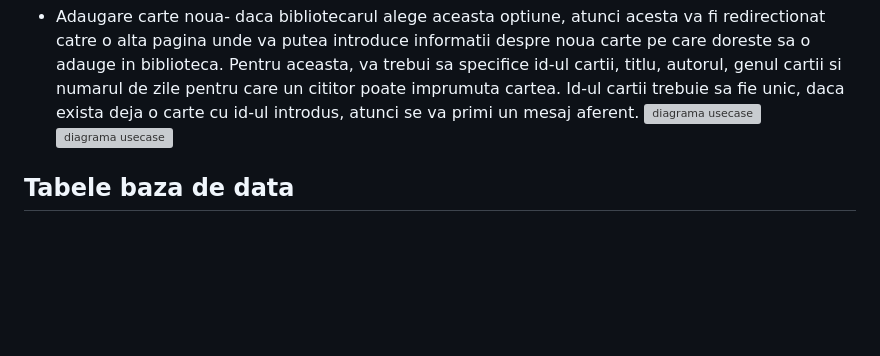
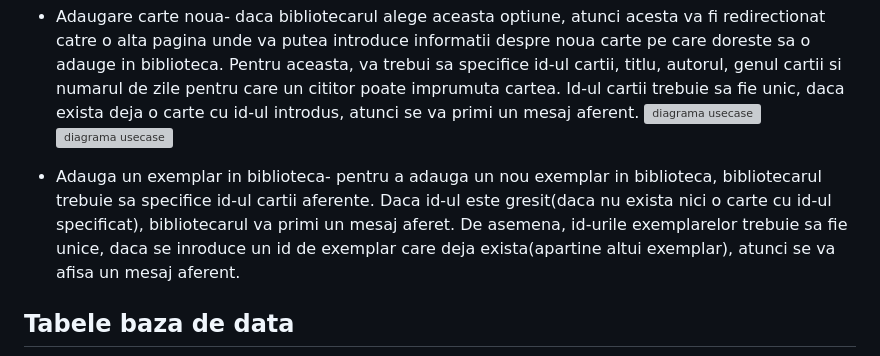
Before and after one commit to ralucaapop/sistemGestionareBiblioteca, a Markdown page: README.md, the part around the change printed below. GitHub-like rendering; blank space fills up the shorter version; grey boxes are pictures that could not be loaded.

```diff
--- a/README.md
+++ b/README.md
@@ -41,6 +41,7 @@ Exista doua roluri in intermediu aplicatiei: cititor sau bibliotecar.
 * Adaugare carte noua- daca bibliotecarul alege aceasta optiune, atunci acesta va fi redirectionat catre o alta pagina unde va putea introduce informatii despre noua carte pe care doreste sa o adauge in biblioteca. Pentru aceasta, va trebui sa specifice id-ul cartii, titlu, autorul, genul cartii si numarul de zile pentru care un cititor poate imprumuta cartea. Id-ul cartii trebuie sa fie unic, daca exista deja o carte cu id-ul introdus, atunci se va primi un mesaj aferent.
 ![diagrama usecase](documentatie-ghid-utlizare-raport/adauga_carte.png)
 ![diagrama usecase](documentatie-ghid-utlizare-raport/adauga_carte_err.png)
+* Adauga un exemplar in biblioteca- pentru a adauga un nou exemplar in biblioteca, bibliotecarul trebuie sa specifice id-ul cartii aferente. Daca id-ul este gresit(daca nu exista nici o carte cu id-ul specificat), bibliotecarul va primi un mesaj aferet. De asemena, id-urile exemplarelor trebuie sa fie unice, daca se inroduce un id de exemplar care deja exista(apartine altui exemplar), atunci se va afisa un mesaj aferent.
 
 
 ## Tabele baza de data
```
Also changed, not shown: other parts of README.md (+1 -1 lines).
